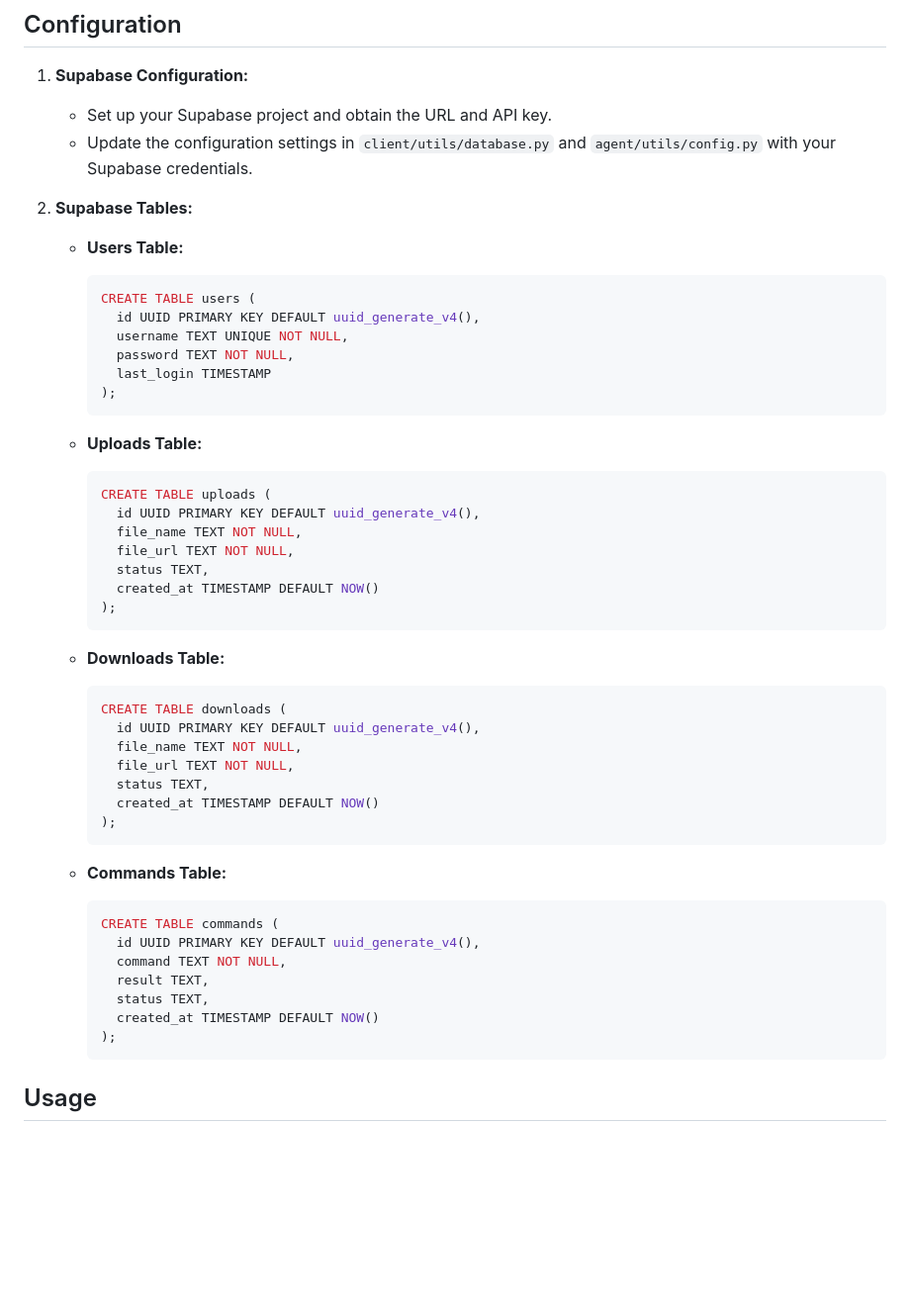
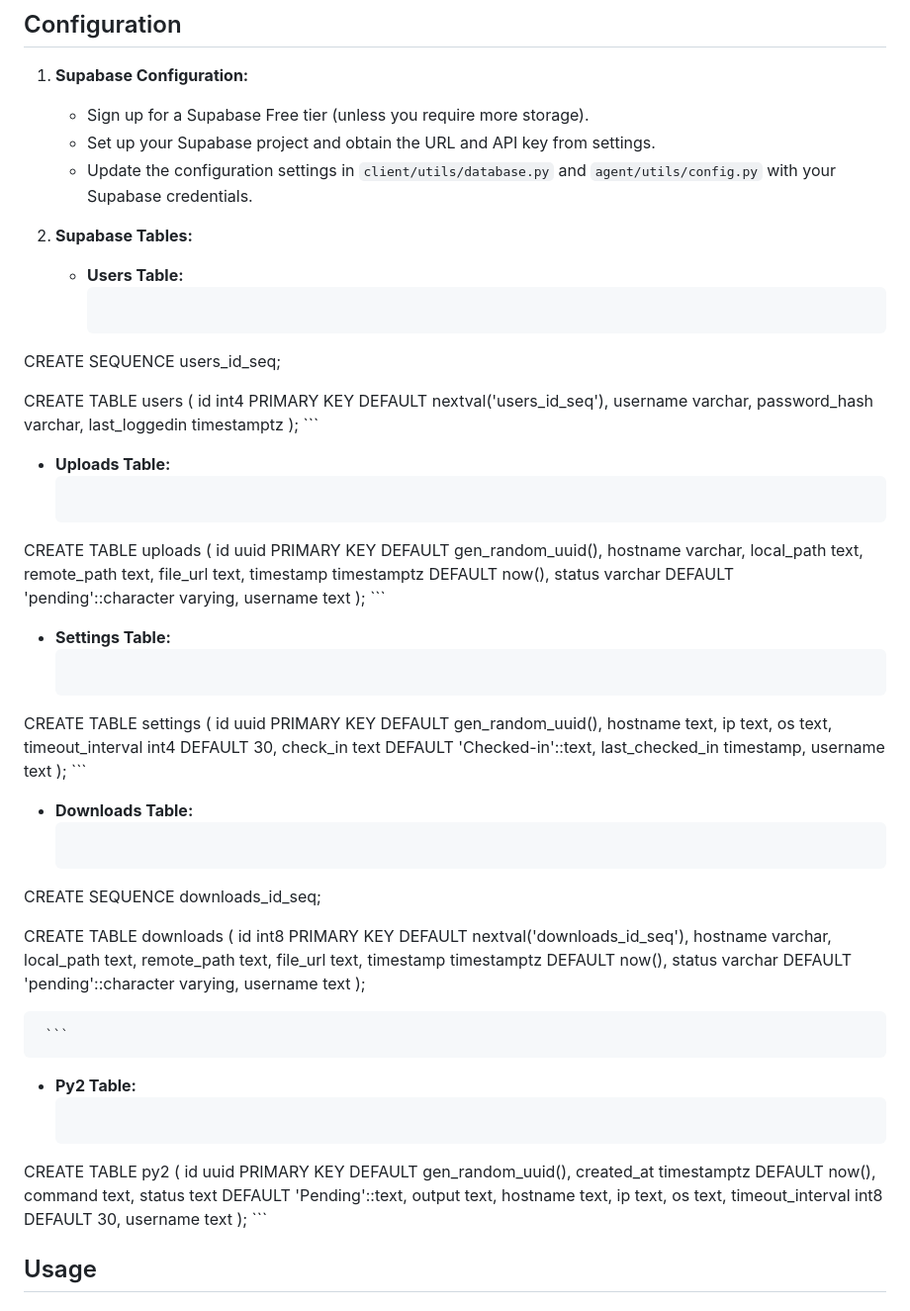
Before and after one commit to the2dl/supaseatwo, a Markdown page: README.md, the part around the change. Shown at 99% size. Rendered like a GitHub page; blank space fills up the shorter version.

Commit message:
update sql tables

````diff
--- a/README.md
+++ b/README.md
@@ -32,51 +32,82 @@ SupaSeaTwo is a Python application that facilitates interactions between a clien
 ## Configuration
 
 1. **Supabase Configuration:**
-   - Set up your Supabase project and obtain the URL and API key.
+   - Sign up for a Supabase Free tier (unless you require more storage).
+   - Set up your Supabase project and obtain the URL and API key from settings.
    - Update the configuration settings in `client/utils/database.py` and `agent/utils/config.py` with your Supabase credentials.
 
 2. **Supabase Tables:**
    - **Users Table:**
      ```sql
-     CREATE TABLE users (
-       id UUID PRIMARY KEY DEFAULT uuid_generate_v4(),
-       username TEXT UNIQUE NOT NULL,
-       password TEXT NOT NULL,
-       last_login TIMESTAMP
-     );
+  CREATE SEQUENCE users_id_seq;
+
+  CREATE TABLE users (
+    id int4 PRIMARY KEY DEFAULT nextval('users_id_seq'),
+    username varchar,
+    password_hash varchar,
+    last_loggedin timestamptz
+  );
      ```
 
    - **Uploads Table:**
      ```sql
-     CREATE TABLE uploads (
-       id UUID PRIMARY KEY DEFAULT uuid_generate_v4(),
-       file_name TEXT NOT NULL,
-       file_url TEXT NOT NULL,
-       status TEXT,
-       created_at TIMESTAMP DEFAULT NOW()
-     );
+  CREATE TABLE uploads (
+    id uuid PRIMARY KEY DEFAULT gen_random_uuid(),
+    hostname varchar,
+    local_path text,
+    remote_path text,
+    file_url text,
+    timestamp timestamptz DEFAULT now(),
+    status varchar DEFAULT 'pending'::character varying,
+    username text
+  );
      ```
 
-   - **Downloads Table:**
+  - **Settings Table:**
      ```sql
-     CREATE TABLE downloads (
-       id UUID PRIMARY KEY DEFAULT uuid_generate_v4(),
-       file_name TEXT NOT NULL,
-       file_url TEXT NOT NULL,
-       status TEXT,
-       created_at TIMESTAMP DEFAULT NOW()
-     );
+  CREATE TABLE settings (
+    id uuid PRIMARY KEY DEFAULT gen_random_uuid(),
+    hostname text,
+    ip text,
+    os text,
+    timeout_interval int4 DEFAULT 30,
+    check_in text DEFAULT 'Checked-in'::text,
+    last_checked_in timestamp,
+    username text
+  );
      ```
 
-   - **Commands Table:**
+  - **Downloads Table:**
      ```sql
-     CREATE TABLE commands (
-       id UUID PRIMARY KEY DEFAULT uuid_generate_v4(),
-       command TEXT NOT NULL,
-       result TEXT,
-       status TEXT,
-       created_at TIMESTAMP DEFAULT NOW()
-     );
+  CREATE SEQUENCE downloads_id_seq;
+
+  CREATE TABLE downloads (
+    id int8 PRIMARY KEY DEFAULT nextval('downloads_id_seq'),
+    hostname varchar,
+    local_path text,
+    remote_path text,
+    file_url text,
+    timestamp timestamptz DEFAULT now(),
+    status varchar DEFAULT 'pending'::character varying,
+    username text
+  );
+
+     ```
+
+  - **Py2 Table:**
+     ```sql
+  CREATE TABLE py2 (
+    id uuid PRIMARY KEY DEFAULT gen_random_uuid(),
+    created_at timestamptz DEFAULT now(),
+    command text,
+    status text DEFAULT 'Pending'::text,
+    output text,
+    hostname text,
+    ip text,
+    os text,
+    timeout_interval int8 DEFAULT 30,
+    username text
+  );
      ```
 
 ## Usage
````
